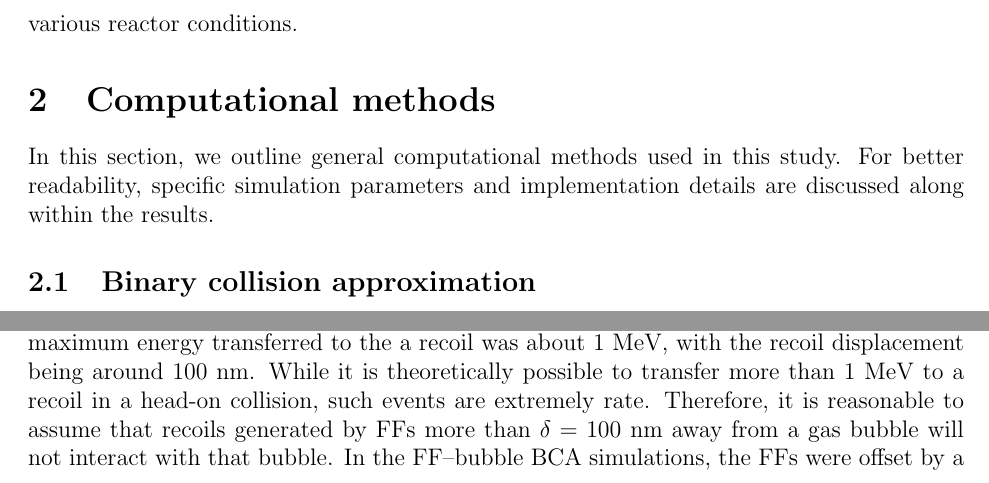
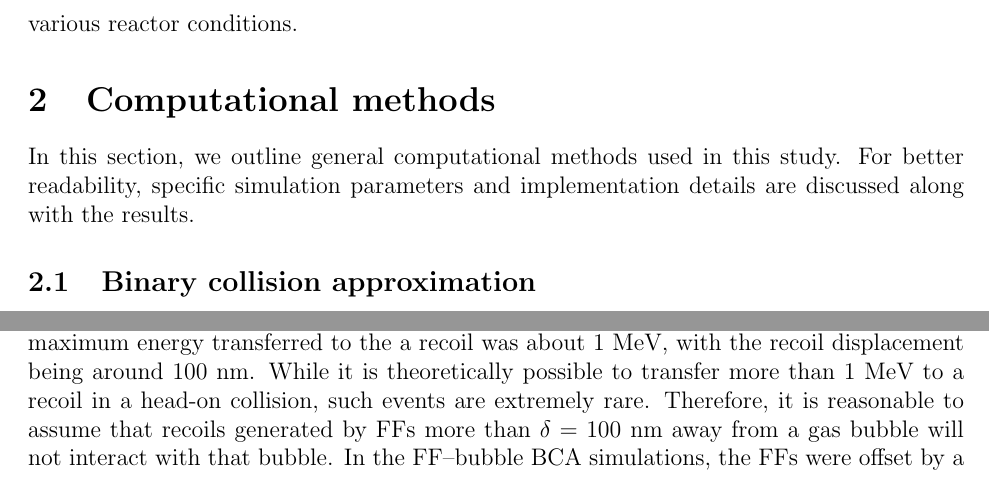
Before and after one commit to ahasan3-ncsu/resol_article, a LaTeX paper (main.tex): two parts of pages 4 and 10 of 30, joined at a grey line, cut so that both start at the same text. Compiled offline with pdfLaTeX.

Commit message:
Fix some errors

```diff
--- a/main.tex
+++ b/main.tex
@@ -234,7 +234,7 @@ in the fuel under various reactor conditions.
 In this section, we outline general computational methods used in this study.
 For better readability,
 specific simulation parameters and implementation details
-are discussed along within the results.
+are discussed along with the results.
 
 \subsection{Binary collision approximation}
 
@@ -838,7 +838,7 @@ The maximum energy transferred to the a recoil was about 1 MeV,
 with the recoil displacement being around $100$ nm.
 While it is theoretically possible to transfer more than 1 MeV
 to a recoil in a head-on collision,
-such events are extremely rate.
+such events are extremely rare.
 Therefore, it is reasonable to assume that
 recoils generated by FFs more than $\delta = 100$ nm away from a gas bubble
 will not interact with that bubble.
```
Also changed, not shown: main.tex (4 more changed lines).
